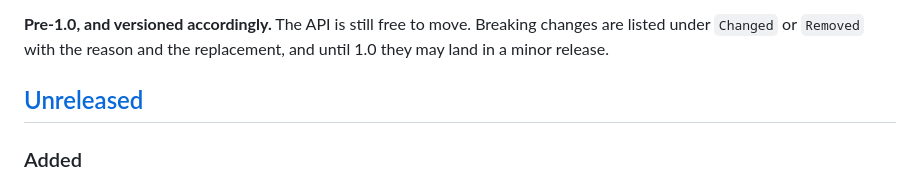
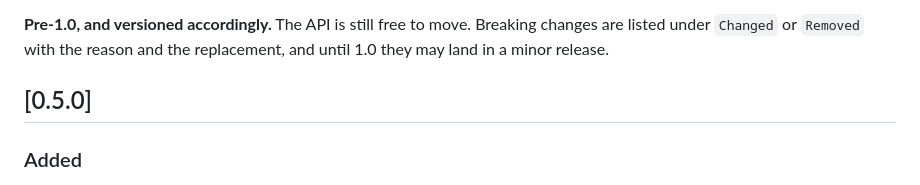
Before and after one commit to Axym-Labs/marey, a Markdown page: CHANGELOG.md, the part around one of its changes. GitHub-like rendering.

Commit message:
Update CHANGELOG for version 0.5.0
Updated changelog to reflect version 0.5.0 and removed unreleased section.

```diff
--- a/CHANGELOG.md
+++ b/CHANGELOG.md
@@ -10,7 +10,7 @@ rather than any one package. Each release's notes say which packages it adds.
 listed under `Changed` or `Removed` with the reason and the replacement, and until 1.0 they may
 land in a minor release.
 
-## [Unreleased]
+## [0.5.0]
 
 ### Added
 
```
Also changed, not shown: other parts of CHANGELOG.md (+1 -1 lines).
